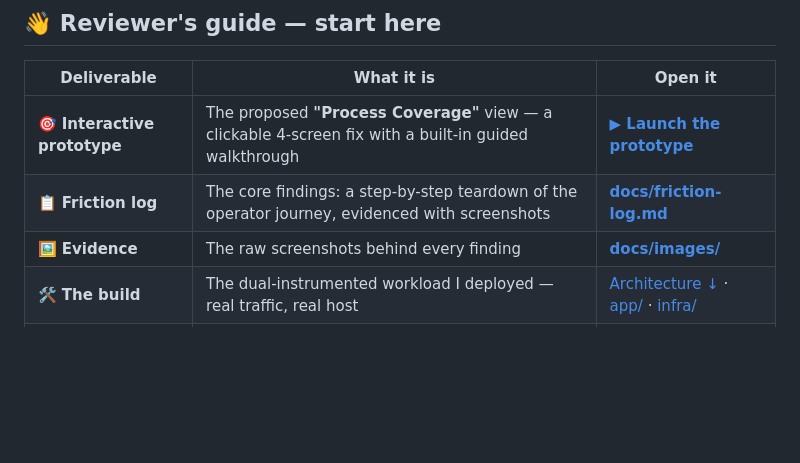
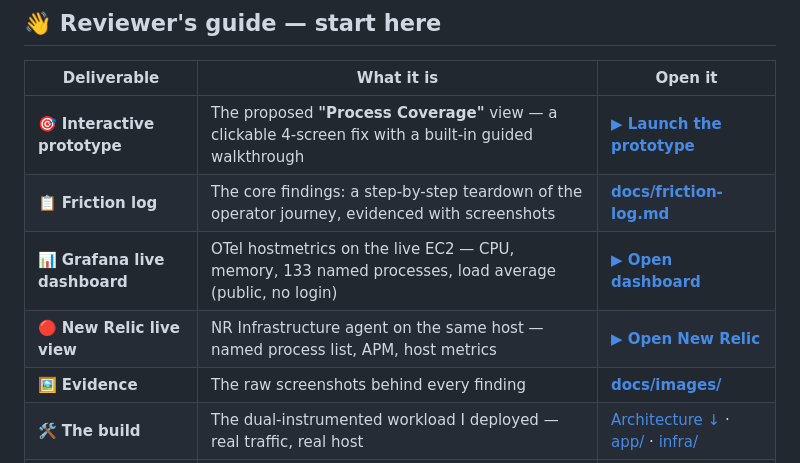
Before and after one commit to anirbanpx/NR-sandbox, a Markdown page: README.md, the part around the change. GitHub-like rendering; blank space fills up the shorter version.

Commit message:
docs: add live Grafana and New Relic dashboard links to reviewer guide
Co-Authored-By: Claude Sonnet 4.6 <noreply@anthropic.com>

```diff
--- a/README.md
+++ b/README.md
@@ -17,6 +17,8 @@ visibility out of the box, and what does it take to actually get there?
 |---|---|---|
 | 🎯 **Interactive prototype** | The proposed **"Process Coverage"** view — a clickable 4-screen fix with a built-in guided walkthrough | **[▶ Launch the prototype](https://anirbanpx.github.io/NR-sandbox/prototype/)** |
 | 📋 **Friction log** | The core findings: a step-by-step teardown of the operator journey, evidenced with screenshots | **[docs/friction-log.md](docs/friction-log.md)** |
+| 📊 **Grafana live dashboard** | OTel hostmetrics on the live EC2 — CPU, memory, 133 named processes, load average (public, no login) | **[▶ Open dashboard](https://cyanpiano2691.grafana.net/public-dashboards/1b74cf98134b47ba84ed1bf32f369a7a)** |
+| 🔴 **New Relic live view** | NR Infrastructure agent on the same host — named process list, APM, host metrics | **[▶ Open New Relic](https://onenr.io/0ERPxbDZPRW)** |
 | 🖼️ **Evidence** | The raw screenshots behind every finding | **[docs/images/](docs/images/)** |
 | 🛠️ **The build** | The dual-instrumented workload I deployed — real traffic, real host | [Architecture ↓](#observability-architecture) · [app/](app/) · [infra/](infra/) |
 | 🎨 **Mock source** | Prototype source + a static panel export | [prototype/](prototype/) · [docs/mocks/](docs/mocks/) |
```
